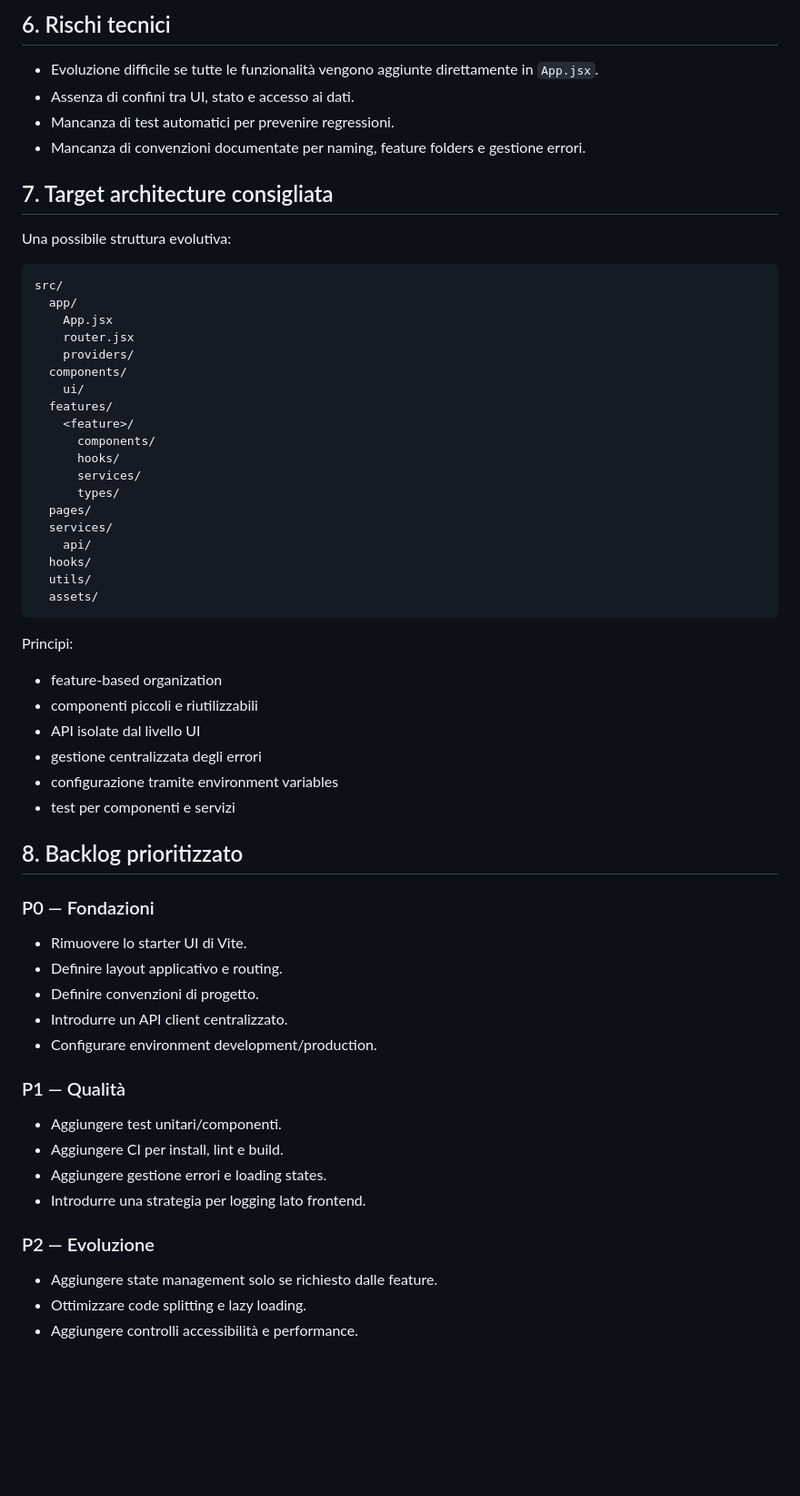
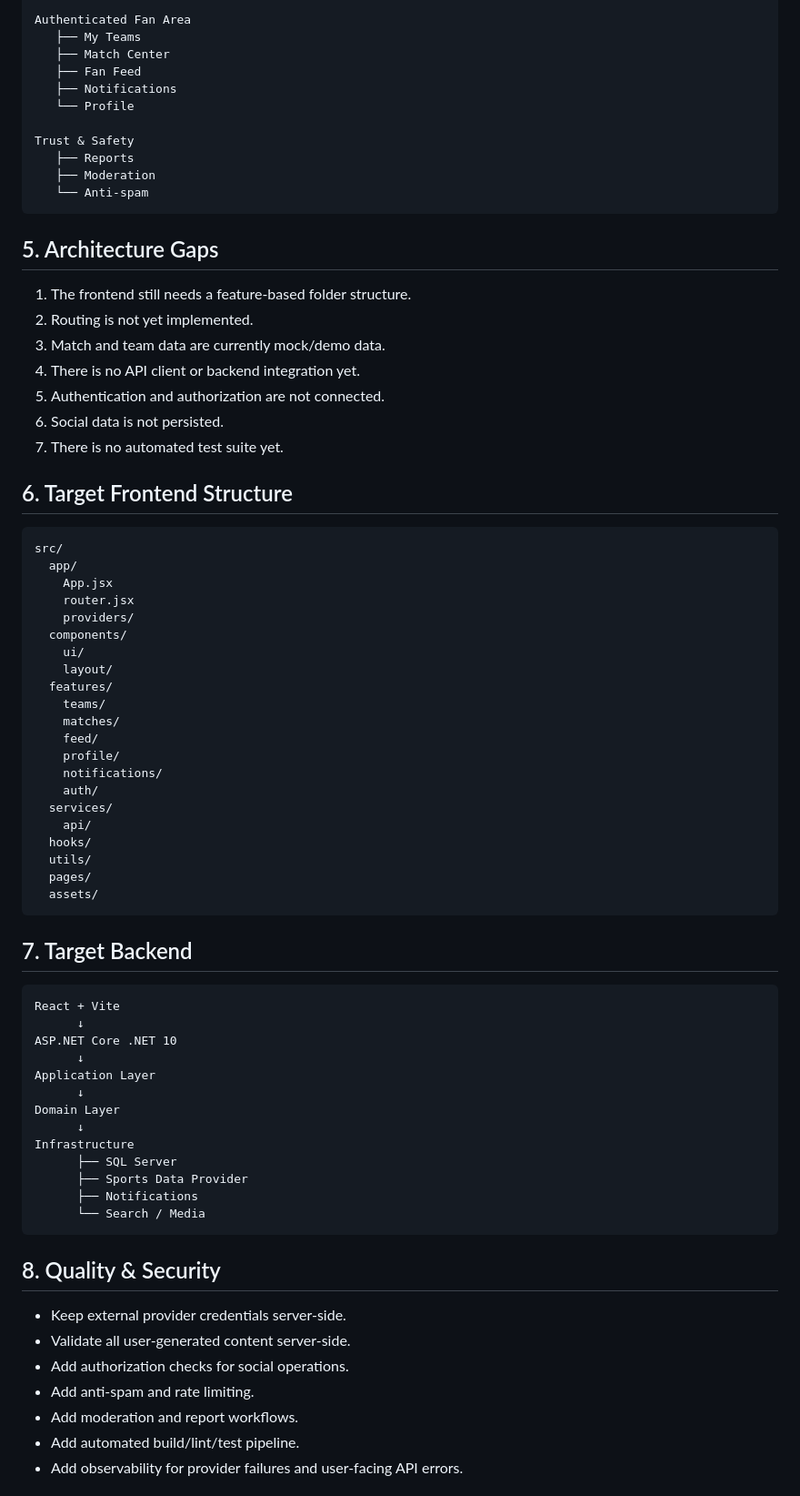
Before and after one commit to abderrazak-naceur/Jso-Web, a Markdown page: docs/ANALYSIS.md, the part around one of its changes. Shown at 91% size. Rendered like a GitHub page; blank space fills up the shorter version.

Commit message:
docs: correct technical analysis for fan platform

````diff
--- a/docs/ANALYSIS.md
+++ b/docs/ANALYSIS.md
@@ -60,12 +48,28 @@ L'architettura attuale è adatta come punto di partenza, ma non è ancora organi
 
-## 6. Rischi tecnici
-- Evoluzione difficile se tutte le funzionalità vengono aggiunte direttamente in `App.jsx`.
-- Assenza di confini tra UI, stato e accesso ai dati.
-- Mancanza di test automatici per prevenire regressioni.
-- Mancanza di convenzioni documentate per naming, feature folders e gestione errori.
+Authenticated Fan Area
+   ├── My Teams
+   ├── Match Center
+   ├── Fan Feed
+   ├── Notifications
+   └── Profile
 
-## 7. Target architecture consigliata
-Una possibile struttura evolutiva:
+Trust & Safety
+   ├── Reports
+   ├── Moderation
+   └── Anti-spam
+```
+
+## 5. Architecture Gaps
+
+1. The frontend still needs a feature-based folder structure.
+2. Routing is not yet implemented.
+3. Match and team data are currently mock/demo data.
+4. There is no API client or backend integration yet.
+5. Authentication and authorization are not connected.
+6. Social data is not persisted.
+7. There is no automated test suite yet.
+
+## 6. Target Frontend Structure
 
 ```text
 src/
@@ -75,44 +79,47 @@ src/
     providers/
   components/
     ui/
+    layout/
   features/
-    <feature>/
-      components/
-      hooks/
-      services/
-      types/
-  pages/
+    teams/
+    matches/
+    feed/
+    profile/
+    notifications/
+    auth/
   services/
     api/
   hooks/
   utils/
+  pages/
   assets/
 ```
 
-Principi:
-- feature-based organization
-- componenti piccoli e riutilizzabili
-- API isolate dal livello UI
-- gestione centralizzata degli errori
-- configurazione tramite environment variables
-- test per componenti e servizi
+## 7. Target Backend
 
-## 8. Backlog prioritizzato
-### P0 — Fondazioni
-- Rimuovere lo starter UI di Vite.
-- Definire layout applicativo e routing.
-- Definire convenzioni di progetto.
-- Introdurre un API client centralizzato.
-- Configurare environment development/production.
+```text
+React + Vite
+      ↓
+ASP.NET Core .NET 10
+      ↓
+Application Layer
+      ↓
+Domain Layer
+      ↓
+Infrastructure
+      ├── SQL Server
+      ├── Sports Data Provider
+      ├── Notifications
+      └── Search / Media
+```
 
-### P1 — Qualità
-- Aggiungere test unitari/componenti.
-- Aggiungere CI per install, lint e build.
-- Aggiungere gestione errori e loading states.
-- Introdurre una strategia per logging lato frontend.
+## 8. Quality & Security
 
-### P2 — Evoluzione
-- Aggiungere state management solo se richiesto dalle feature.
-- Ottimizzare code splitting e lazy loading.
-- Aggiungere controlli accessibilità e performance.
+- Keep external provider credentials server-side.
+- Validate all user-generated content server-side.
+- Add authorization checks for social operations.
+- Add anti-spam and rate limiting.
+- Add moderation and report workflows.
+- Add automated build/lint/test pipeline.
+- Add observability for provider failures and user-facing API errors.
 
````
Also changed, not shown: other parts of docs/ANALYSIS.md (+64 -48 lines).
